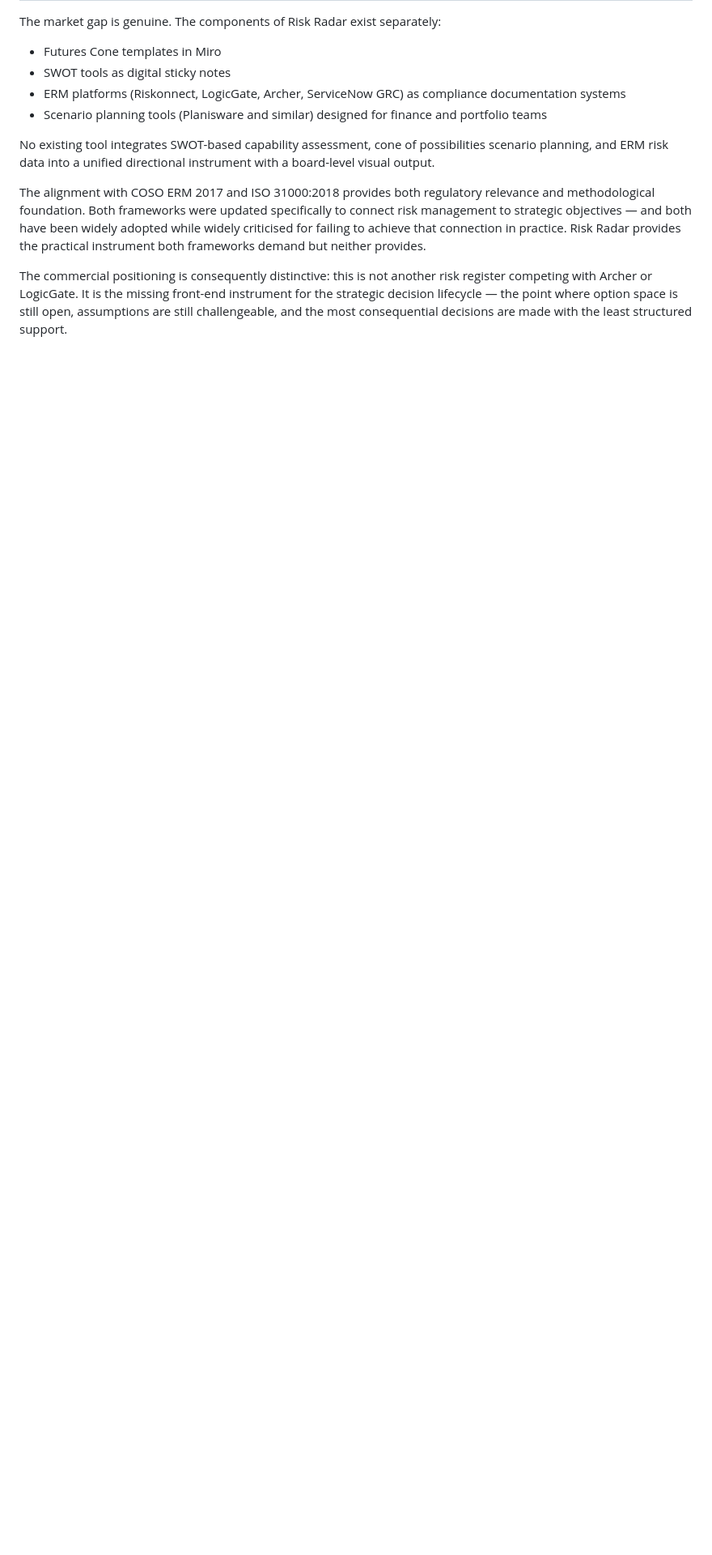
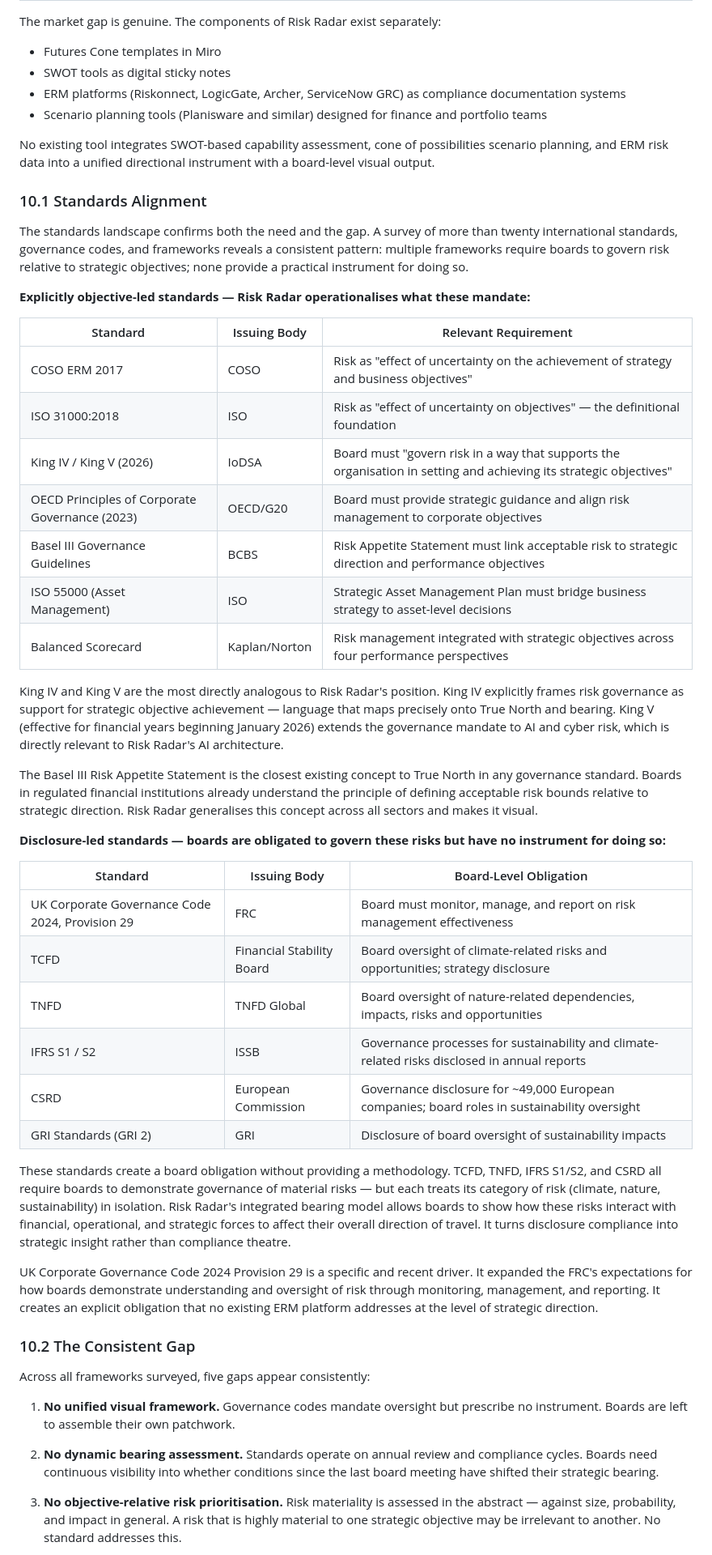
Before and after one commit to Topsy31/Vibecode101, a Markdown page: Risk Radar/risk-radar.md, the part around one of its changes. Shown at 81% size. Rendered like a GitHub page; blank space fills up the shorter version.

Commit message:
docs: expand Section 10 — full standards alignment and competitive positioning
Add subsections covering 20+ international standards and governance codes:
- 10.1 Standards Alignment: two tables (explicitly objective-led vs disclosure-led)
  covering King IV/V, OECD Principles 2023, Basel III, COSO ERM 2017,
  ISO 31000, ISO 55000, BSC, UK CG Code 2024 Provision 29,
  TCFD, TNFD, IFRS S1/S2, CSRD, GRI Standards
- 10.2 The Consistent Gap: five named gaps across all frameworks
- 10.3 Commercial Positioning: restated to lead with disclosure obligation
  as commercial entry point (~49,000 CSRD-obligated companies)

Key argument added: TCFD/TNFD/IFRS S1/S2/CSRD create board obligation
without providing a methodology — Risk Radar fills that gap.

Co-Authored-By: Claude Sonnet 4.6 <noreply@anthropic.com>

```diff
--- a/Risk Radar/risk-radar.md
+++ b/Risk Radar/risk-radar.md
@@ -175,6 +175,48 @@ The market gap is genuine. The components of Risk Radar exist separately:
 
 No existing tool integrates SWOT-based capability assessment, cone of possibilities scenario planning, and ERM risk data into a unified directional instrument with a board-level visual output.
 
-The alignment with COSO ERM 2017 and ISO 31000:2018 provides both regulatory relevance and methodological foundation. Both frameworks were updated specifically to connect risk management to strategic objectives — and both have been widely adopted while widely criticised for failing to achieve that connection in practice. Risk Radar provides the practical instrument both frameworks demand but neither provides.
+### 10.1 Standards Alignment
 
-The commercial positioning is consequently distinctive: this is not another risk register competing with Archer or LogicGate. It is the missing front-end instrument for the strategic decision lifecycle — the point where option space is still open, assumptions are still challengeable, and the most consequential decisions are made with the least structured support.
+The standards landscape confirms both the need and the gap. A survey of more than twenty international standards, governance codes, and frameworks reveals a consistent pattern: multiple frameworks require boards to govern risk relative to strategic objectives; none provide a practical instrument for doing so.
+
+**Explicitly objective-led standards — Risk Radar operationalises what these mandate:**
+
+| Standard | Issuing Body | Relevant Requirement |
+|---|---|---|
+| COSO ERM 2017 | COSO | Risk as "effect of uncertainty on the achievement of strategy and business objectives" |
+| ISO 31000:2018 | ISO | Risk as "effect of uncertainty on objectives" — the definitional foundation |
+| King IV / King V (2026) | IoDSA | Board must "govern risk in a way that supports the organisation in setting and achieving its strategic objectives" |
+| OECD Principles of Corporate Governance (2023) | OECD/G20 | Board must provide strategic guidance and align risk management to corporate objectives |
+| Basel III Governance Guidelines | BCBS | Risk Appetite Statement must link acceptable risk to strategic direction and performance objectives |
+| ISO 55000 (Asset Management) | ISO | Strategic Asset Management Plan must bridge business strategy to asset-level decisions |
+| Balanced Scorecard | Kaplan/Norton | Risk management integrated with strategic objectives across four performance perspectives |
+
+King IV and King V are the most directly analogous to Risk Radar's position. King IV explicitly frames risk governance as support for strategic objective achievement — language that maps precisely onto True North and bearing. King V (effective for financial years beginning January 2026) extends the governance mandate to AI and cyber risk, which is directly relevant to Risk Radar's AI architecture.
+
+The Basel III Risk Appetite Statement is the closest existing concept to True North in any governance standard. Boards in regulated financial institutions already understand the principle of defining acceptable risk bounds relative to strategic direction. Risk Radar generalises this concept across all sectors and makes it visual.
+
+**Disclosure-led standards — boards are obligated to govern these risks but have no instrument for doing so:**
+
+| Standard | Issuing Body | Board-Level Obligation |
+|---|---|---|
+| UK Corporate Governance Code 2024, Provision 29 | FRC | Board must monitor, manage, and report on risk management effectiveness |
+| TCFD | Financial Stability Board | Board oversight of climate-related risks and opportunities; strategy disclosure |
+| TNFD | TNFD Global | Board oversight of nature-related dependencies, impacts, risks and opportunities |
+| IFRS S1 / S2 | ISSB | Governance processes for sustainability and climate-related risks disclosed in annual reports |
+| CSRD | European Commission | Governance disclosure for ~49,000 European companies; board roles in sustainability oversight |
+| GRI Standards (GRI 2) | GRI | Disclosure of board oversight of sustainability impacts |
+
+These standards create a board obligation without providing a methodology. TCFD, TNFD, IFRS S1/S2, and CSRD all require boards to demonstrate governance of material risks — but each treats its category of risk (climate, nature, sustainability) in isolation. Risk Radar's integrated bearing model allows boards to show how these risks interact with financial, operational, and strategic forces to affect their overall direction of travel. It turns disclosure compliance into strategic insight rather than compliance theatre.
+
+UK Corporate Governance Code 2024 Provision 29 is a specific and recent driver. It expanded the FRC's expectations for how boards demonstrate understanding and oversight of risk through monitoring, management, and reporting. It creates an explicit obligation that no existing ERM platform addresses at the level of strategic direction.
+
+### 10.2 The Consistent Gap
+
+Across all frameworks surveyed, five gaps appear consistently:
+
+1. **No unified visual framework.** Governance codes mandate oversight but prescribe no instrument. Boards are left to assemble their own patchwork.
+
+2. **No dynamic bearing assessment.** Standards operate on annual review and compliance cycles. Boards need continuous visibility into whether conditions since the last board meeting have shifted their strategic bearing.
+
+3. **No objective-relative risk prioritisation.** Risk materiality is assessed in the abstract — against size, probability, and impact in general. A risk that is highly material to one strategic objective may be irrelevant to another. No standard addresses this.
+
```
Also changed, not shown: other parts of Risk Radar/risk-radar.md (+9 -0 lines).
